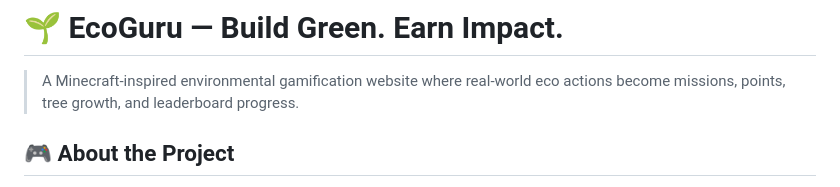
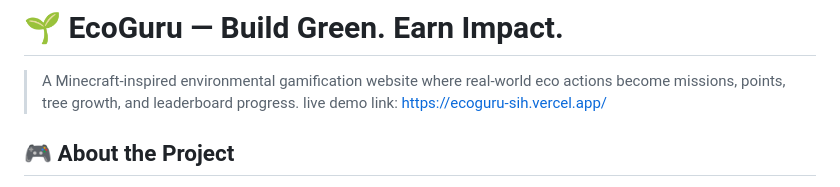
Before and after one commit to mayanksinghmehra556-glitch/Ecoguru-SIH, a Markdown page: README.md, the part around the change. Drawn GitHub-style.

Commit message:
Update README with live demo link
Added live demo link to the README.

```diff
--- a/README.md
+++ b/README.md
@@ -2,6 +2,7 @@
 # 🌱 EcoGuru — Build Green. Earn Impact.
 
 > A Minecraft-inspired environmental gamification website where real-world eco actions become missions, points, tree growth, and leaderboard progress.
+> live demo link: https://ecoguru-sih.vercel.app/
 
 ## 🎮 About the Project
 
```
